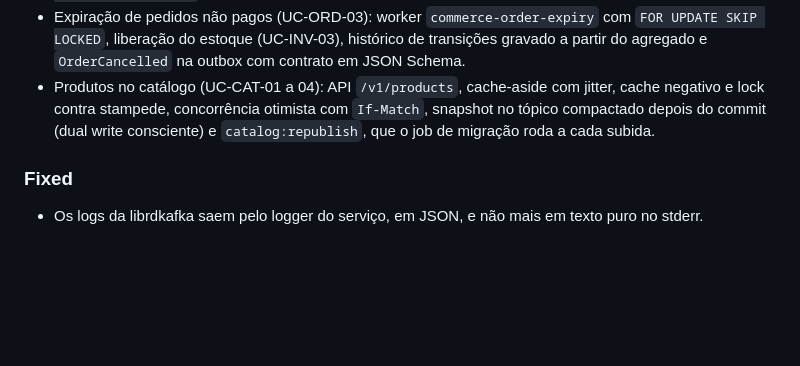
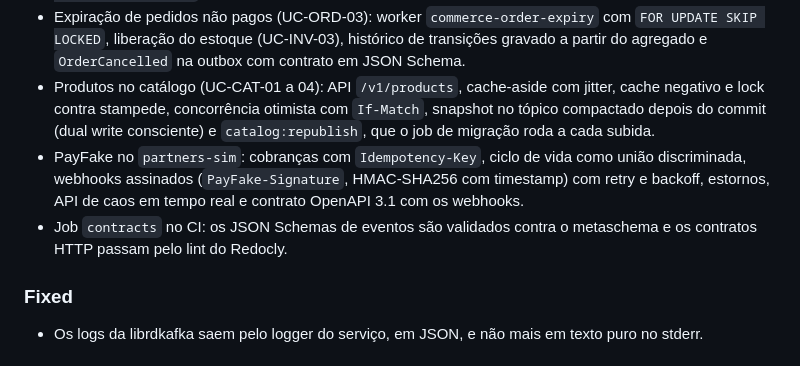
Before and after one commit to flaviotinococoutinho/Tucano_vibe_chaos, a Markdown page: CHANGELOG.md, the part around the change. Rendered like a GitHub page; blank space fills up the shorter version.

```diff
--- a/CHANGELOG.md
+++ b/CHANGELOG.md
@@ -11,6 +11,8 @@ Todas as mudanças relevantes ficam registradas aqui. O formato segue o [Keep a
 - Laboratório de overselling: estratégias de reserva `atomic`, `pessimistic`, `optimistic`, `serializable` e `naive`, escolhidas pela flag `inventory.reservation-strategy` ou, no laboratório, pelo header `X-Inventory-Strategy`, com teste de corrida entre processos.
 - Expiração de pedidos não pagos (UC-ORD-03): worker `commerce-order-expiry` com `FOR UPDATE SKIP LOCKED`, liberação do estoque (UC-INV-03), histórico de transições gravado a partir do agregado e `OrderCancelled` na outbox com contrato em JSON Schema.
 - Produtos no catálogo (UC-CAT-01 a 04): API `/v1/products`, cache-aside com jitter, cache negativo e lock contra stampede, concorrência otimista com `If-Match`, snapshot no tópico compactado depois do commit (dual write consciente) e `catalog:republish`, que o job de migração roda a cada subida.
+- PayFake no `partners-sim`: cobranças com `Idempotency-Key`, ciclo de vida como união discriminada, webhooks assinados (`PayFake-Signature`, HMAC-SHA256 com timestamp) com retry e backoff, estornos, API de caos em tempo real e contrato OpenAPI 3.1 com os webhooks.
+- Job `contracts` no CI: os JSON Schemas de eventos são validados contra o metaschema e os contratos HTTP passam pelo lint do Redocly.
 
 ### Fixed
 
```
Also changed, not shown: docs/architecture/README.md (+1 -1 lines), docs/operations/local-environment.md (+1 -0 lines).
